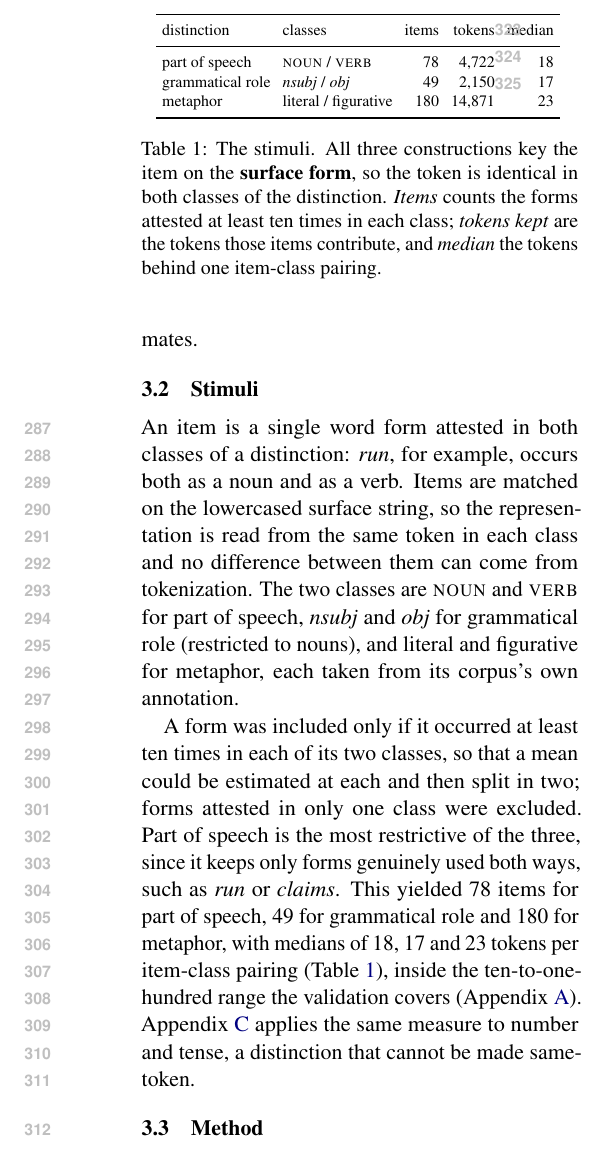
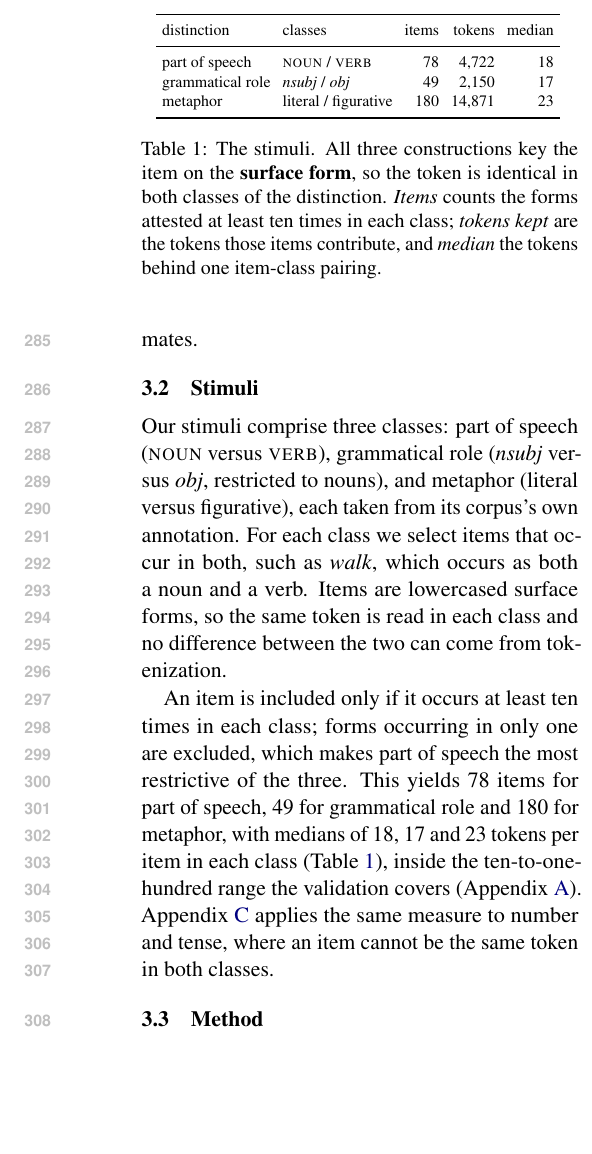
Before and after one commit to znhoughton/representation-separability, a Quarto document (paper/separability.qmd): part of one column of page 5 of 19, cut so that both start at the same text, the shorter picture padded with empty space. The pictures show the output file paper/separability.pdf that the author committed with the source.

Commit message:
Open the stimuli section by naming the three classes
Co-Authored-By: Claude Opus 5 <noreply@anthropic.com>

````diff
--- a/paper/separability.qmd
+++ b/paper/separability.qmd
@@ -657,9 +657,9 @@
 
 ## Stimuli {#sec-exp2-stimuli}
 
-An item is a single word form attested in both classes of a distinction: *run*, for example, occurs both as a noun and as a verb. Items are matched on the lowercased surface string, so the representation is read from the same token in each class and no difference between them can come from tokenization. The two classes are \textsc{noun} and \textsc{verb} for part of speech, *nsubj* and *obj* for grammatical role (restricted to nouns), and literal and figurative for metaphor, each taken from its corpus's own annotation.
+Our stimuli comprise three classes: part of speech (\textsc{noun} versus \textsc{verb}), grammatical role (*nsubj* versus *obj*, restricted to nouns), and metaphor (literal versus figurative), each taken from its corpus's own annotation. For each class we select items that occur in both, such as *walk*, which occurs as both a noun and a verb. Items are lowercased surface forms, so the same token is read in each class and no difference between the two can come from tokenization.
 
-A form was included only if it occurred at least ten times in each of its two classes, so that a mean could be estimated at each and then split in two; forms attested in only one class were excluded. Part of speech is the most restrictive of the three, since it keeps only forms genuinely used both ways, such as *run* or *claims*. This yielded `r max(llm$n_items[llm$construction == "POS (noun/verb)"])` items for part of speech, `r max(llm$n_items[llm$construction == "role (subject/object)"])` for grammatical role and `r cm(gs("metaphor", "n_items_kept"))` for metaphor, with medians of `r gsf("pos_noun_verb_form", "tokens_per_cell_median")`, `r gsf("role_nsubj_obj", "tokens_per_cell_median")` and `r gs("metaphor", "tokens_per_cell_median")` tokens per item-class pairing (@tbl-constructions), inside the ten-to-one-hundred range the validation covers (Appendix \ref{sec-appendix-validate}). Appendix \ref{sec-appendix-morph} applies the same measure to number and tense, a distinction that cannot be made same-token.
+An item is included only if it occurs at least ten times in each class; forms occurring in only one are excluded, which makes part of speech the most restrictive of the three. This yields `r max(llm$n_items[llm$construction == "POS (noun/verb)"])` items for part of speech, `r max(llm$n_items[llm$construction == "role (subject/object)"])` for grammatical role and `r cm(gs("metaphor", "n_items_kept"))` for metaphor, with medians of `r gsf("pos_noun_verb_form", "tokens_per_cell_median")`, `r gsf("role_nsubj_obj", "tokens_per_cell_median")` and `r gs("metaphor", "tokens_per_cell_median")` tokens per item in each class (@tbl-constructions), inside the ten-to-one-hundred range the validation covers (Appendix \ref{sec-appendix-validate}). Appendix \ref{sec-appendix-morph} applies the same measure to number and tense, where an item cannot be the same token in both classes.
 
 ```{r}
 #| label: tbl-constructions
````
Also changed, not shown: paper/separability.pdf.
